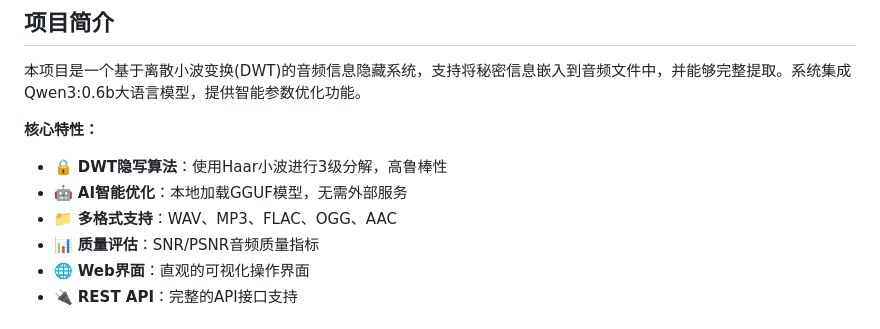
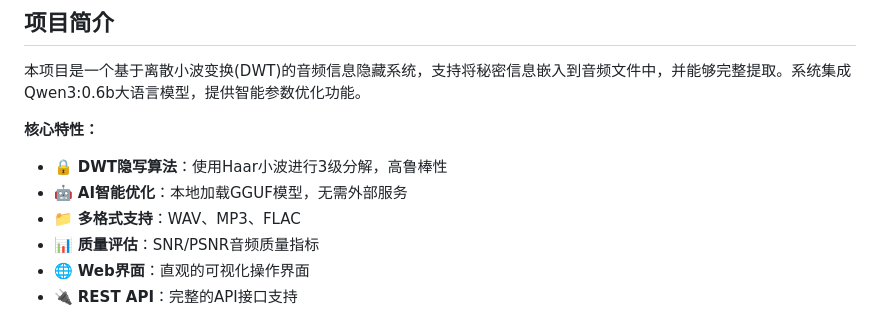
Before and after one commit to adoreuh/AudioStegOpt-Qwen, a Markdown page: README.md, the part around the change. GitHub-like rendering.

Commit message:
Update supported audio formats in README
Removed OGG and AAC from supported formats in README.

```diff
--- a/README.md
+++ b/README.md
@@ -19,7 +19,7 @@
 **核心特性：**
 - 🔒 **DWT隐写算法**：使用Haar小波进行3级分解，高鲁棒性
 - 🤖 **AI智能优化**：本地加载GGUF模型，无需外部服务
-- 📁 **多格式支持**：WAV、MP3、FLAC、OGG、AAC
+- 📁 **多格式支持**：WAV、MP3、FLAC
 - 📊 **质量评估**：SNR/PSNR音频质量指标
 - 🌐 **Web界面**：直观的可视化操作界面
 - 🔌 **REST API**：完整的API接口支持
```
